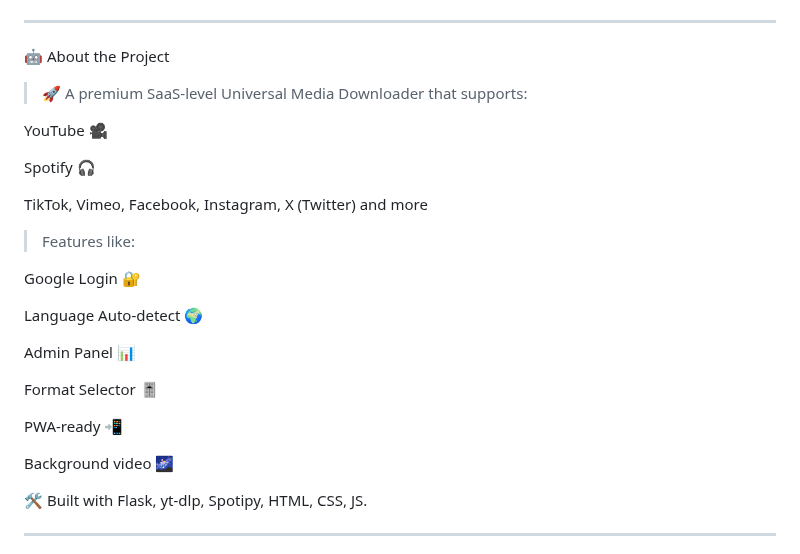
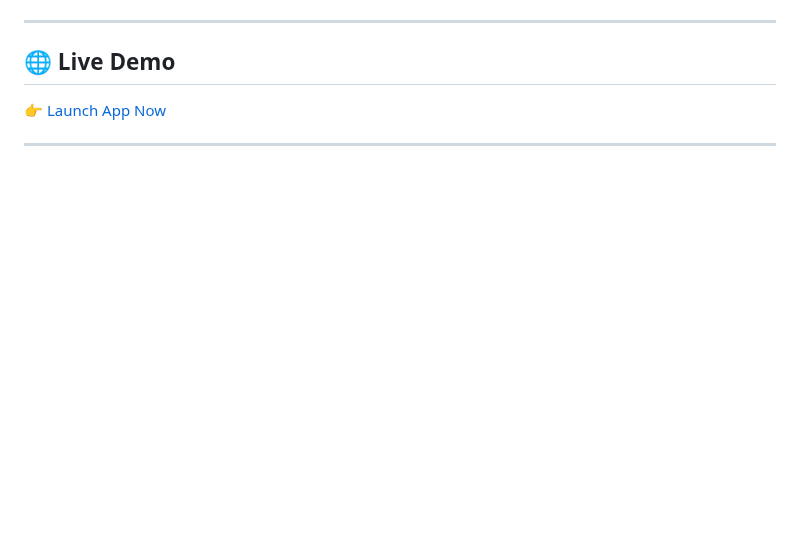
Before and after one commit to raushan-maker/Download, a Markdown page: README.md, the part around one of its changes. Rendered like a GitHub page; blank space fills up the shorter version.

```diff
--- a/README.md
+++ b/README.md
@@ -17,38 +16,9 @@
 
 ---
 
-🤖 <span style="color:#ff00ff">About the Project</span>
+## 🌐 Live Demo
 
-> 🚀 A premium SaaS-level Universal Media Downloader that supports:
-
-YouTube 🎥
-
-Spotify 🎧
-
-TikTok, Vimeo, Facebook, Instagram, X (Twitter) and more
-
-
-
-
-> Features like:
-
-Google Login 🔐
-
-Language Auto-detect 🌍
-
-Admin Panel 📊
-
-Format Selector 🎚️
-
-PWA-ready 📲
-
-Background video 🌌
-
-
-
-
-🛠 Built with Flask, yt-dlp, Spotipy, HTML, CSS, JS.
-
+👉 [Launch App Now](https://downloader-nuck.onrender.com/)
 
 ---
 
```
Also changed, not shown: other parts of README.md (+119 -129 lines).
